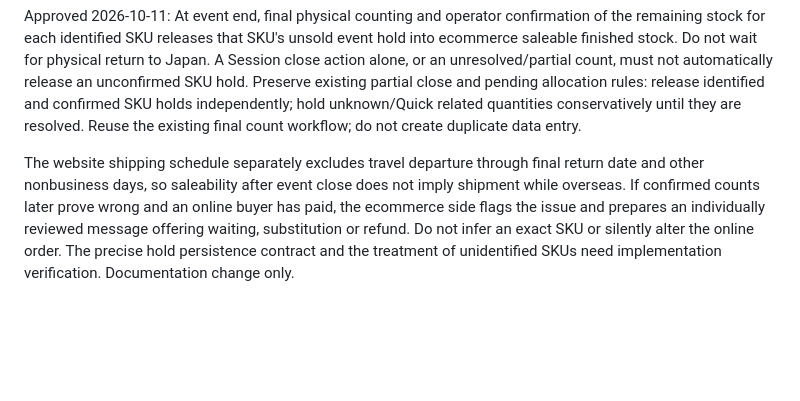
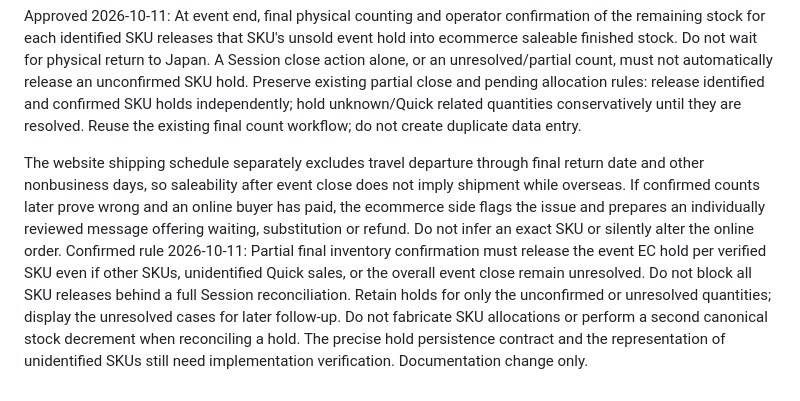
Before and after one commit to ICELOLLYjp/Sales-Manager, a Markdown page: PROJECT_HANDOFF.md, the part around the change. Drawn GitHub-style; blank space fills up the shorter version.

Commit message:
docs: finalize per SKU partial event inventory release rule (#120)

```diff
--- a/PROJECT_HANDOFF.md
+++ b/PROJECT_HANDOFF.md
@@ -734,4 +734,4 @@ Approved 2026-10-11: Activate the event reservation when the operator confirms a
 
 Approved 2026-10-11: At event end, final physical counting and operator confirmation of the remaining stock for each identified SKU releases that SKU's unsold event hold into ecommerce saleable finished stock. Do not wait for physical return to Japan. A Session close action alone, or an unresolved/partial count, must not automatically release an unconfirmed SKU hold. Preserve existing partial close and pending allocation rules: release identified and confirmed SKU holds independently; hold unknown/Quick related quantities conservatively until they are resolved. Reuse the existing final count workflow; do not create duplicate data entry.
 
-The website shipping schedule separately excludes travel departure through final return date and other nonbusiness days, so saleability after event close does not imply shipment while overseas. If confirmed counts later prove wrong and an online buyer has paid, the ecommerce side flags the issue and prepares an individually reviewed message offering waiting, substitution or refund. Do not infer an exact SKU or silently alter the online order. The precise hold persistence contract and the treatment of unidentified SKUs need implementation verification. Documentation change only.
+The website shipping schedule separately excludes travel departure through final return date and other nonbusiness days, so saleability after event close does not imply shipment while overseas. If confirmed counts later prove wrong and an online buyer has paid, the ecommerce side flags the issue and prepares an individually reviewed message offering waiting, substitution or refund. Do not infer an exact SKU or silently alter the online order. Confirmed rule 2026-10-11: Partial final inventory confirmation must release the event EC hold per verified SKU even if other SKUs, unidentified Quick sales, or the overall event close remain unresolved. Do not block all SKU releases behind a full Session reconciliation. Retain holds for only the unconfirmed or unresolved quantities; display the unresolved cases for later follow-up. Do not fabricate SKU allocations or perform a second canonical stock decrement when reconciling a hold. The precise hold persistence contract and the representation of unidentified SKUs still need implementation verification. Documentation change only.
```
